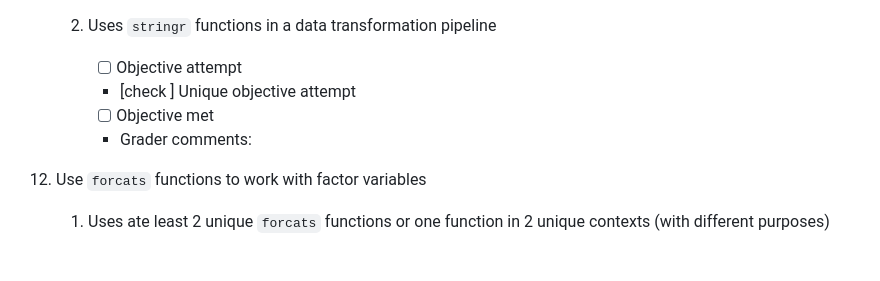
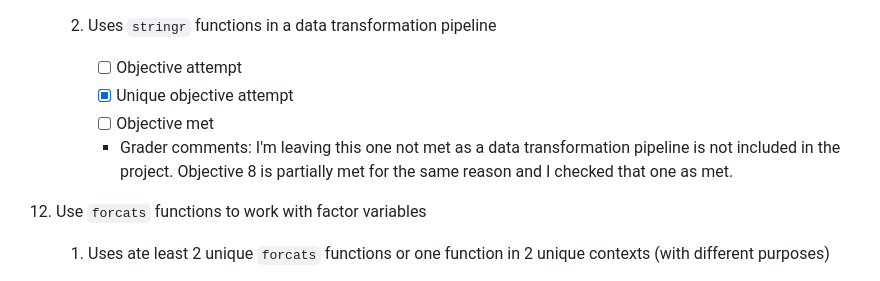
Before and after one commit to yyli28/d2mr-assessment-yyli28, a Markdown page: 06_r-programming/01_hello-world/assessment-yangyueli28.md, the part around the change printed below. Drawn GitHub-style.

```diff
--- a/06_r-programming/01_hello-world/assessment-yangyueli28.md
+++ b/06_r-programming/01_hello-world/assessment-yangyueli28.md
@@ -172,9 +172,9 @@ Below each learning objective is a list of general expectations for meeting that
     2.  Uses `stringr` functions in a data transformation pipeline
 
         -   [ ] Objective attempt
-        -   [check ] Unique objective attempt
+        -   [x] Unique objective attempt
         -   [ ] Objective met
-        -   Grader comments:
+        -   Grader comments: I'm leaving this one not met as a data transformation pipeline is not included in the project. Objective 8 is partially met for the same reason and I checked that one as met.
 
 12. Use `forcats` functions to work with factor variables
 
```
Also changed, not shown: other parts of 06_r-programming/01_hello-world/assessment-yangyueli28.md (+19 -15 lines).
